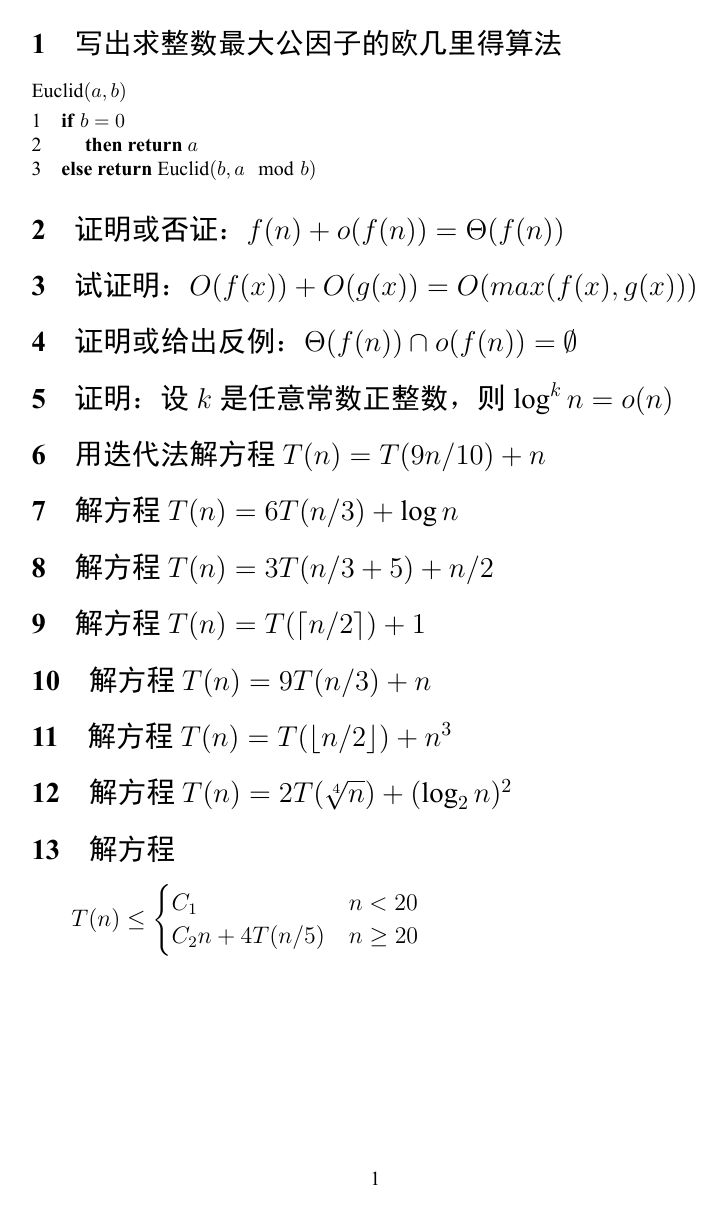
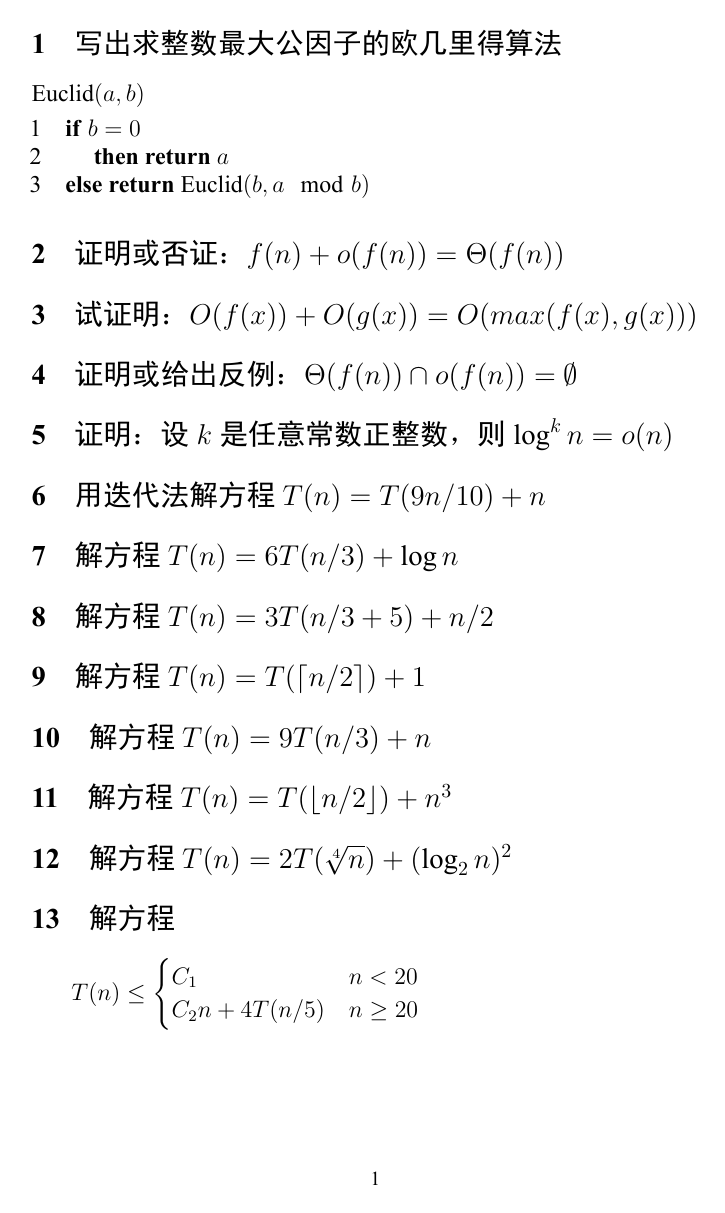
Before and after one commit to xiongxoy/AlgExercise-HITCS, a LaTeX document (ch1ch2.tex): the whole page. The pictures show the PDF file ch1ch2.pdf that the author committed with the source.

```diff
--- a/ch1ch2.tex
+++ b/ch1ch2.tex
@@ -33,6 +33,7 @@
 \begin{document}
 
 \section{写出求整数最大公因子的欧几里得算法}
+\large {
 \begin{codebox}
   \Procname{$\proc{Euclid}(a, b)$}
   \li \If $b = 0$
```
Also changed, not shown: README.md, ch1ch2.pdf, ch1ch2.tex (1 more changed lines).
